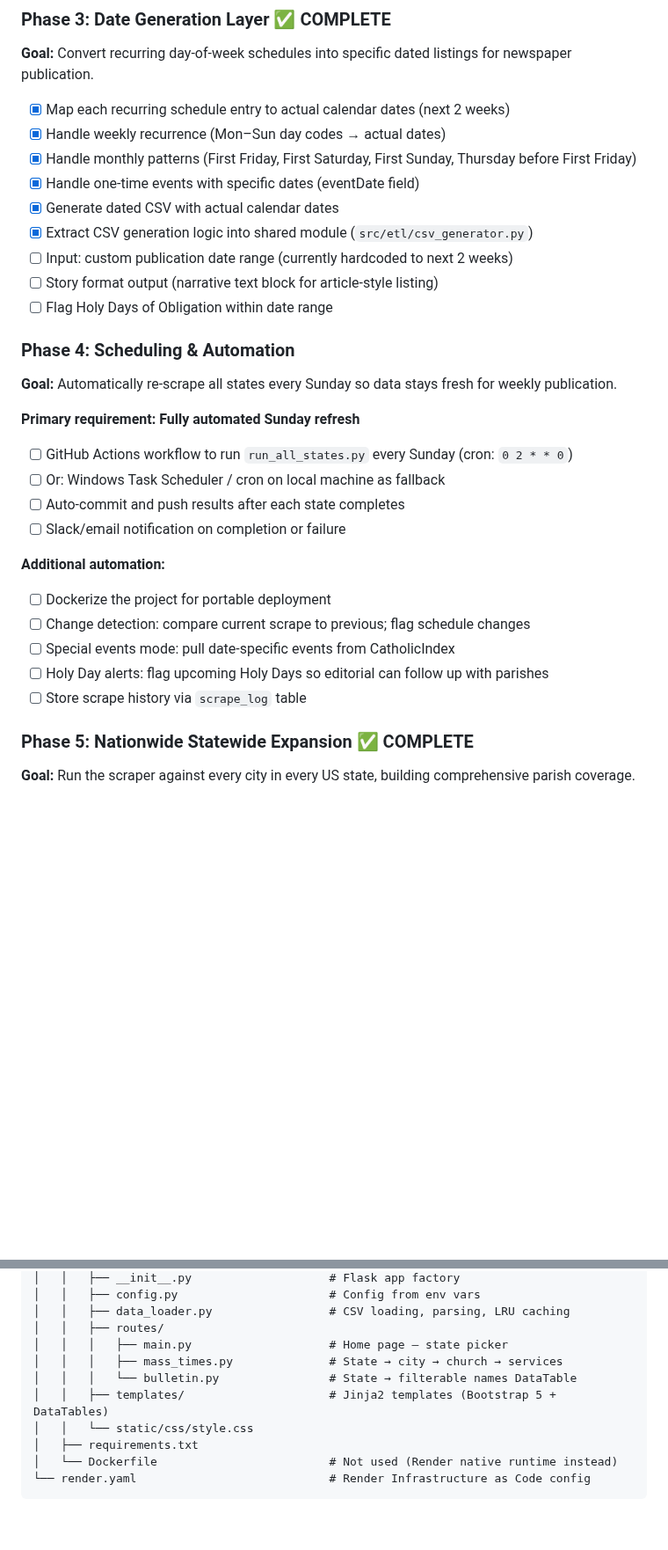
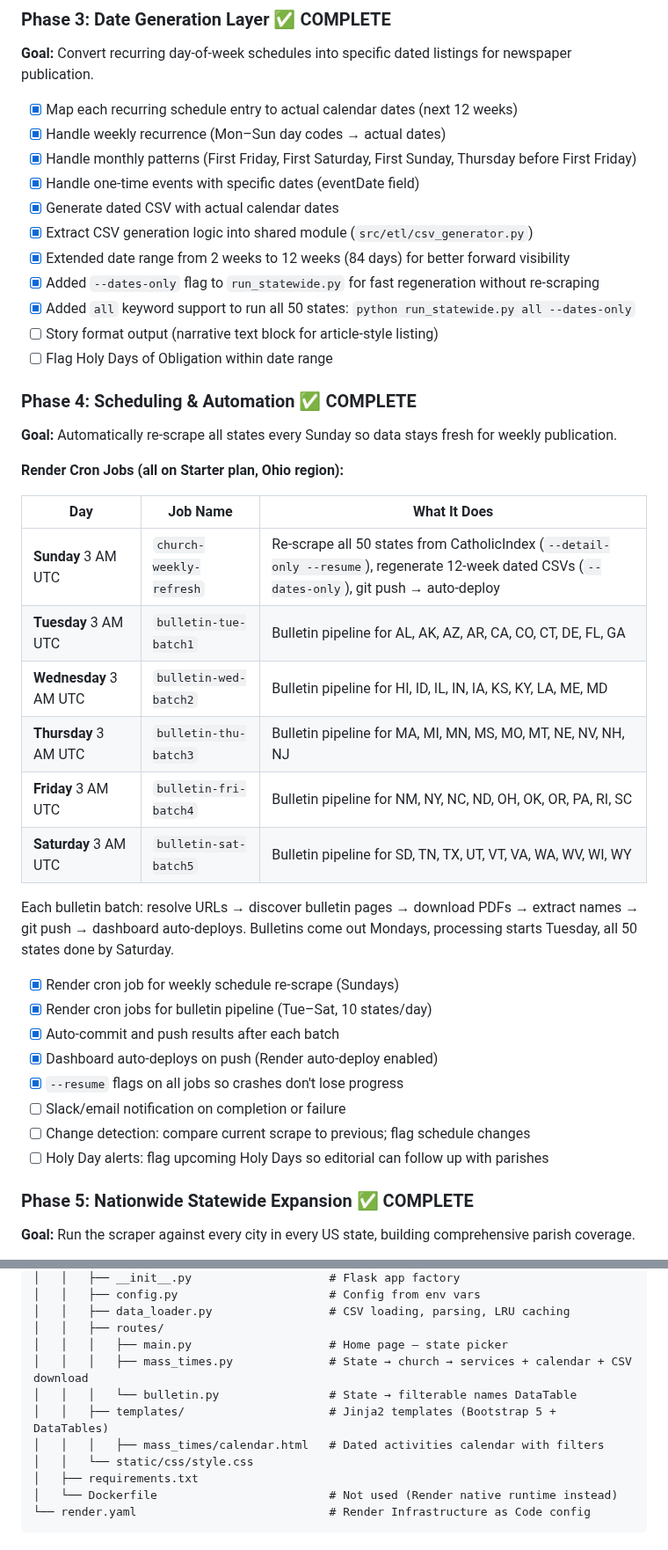
Before and after one commit to benashkar/catholic-mass-times-scraper, a Markdown page: mass-times-scraper-project-plan.md, 2 parts joined by grey strips. Shown at 88% size. Rendered like a GitHub page; blank space fills up the shorter version.

```diff
--- a/mass-times-scraper-project-plan.md
+++ b/mass-times-scraper-project-plan.md
@@ -184,31 +184,42 @@ Maps CatholicIndex raw values to normalized DB codes:
 ### Phase 3: Date Generation Layer ✅ COMPLETE
 **Goal:** Convert recurring day-of-week schedules into specific dated listings for newspaper publication.
 
-- [x] Map each recurring schedule entry to actual calendar dates (next 2 weeks)
+- [x] Map each recurring schedule entry to actual calendar dates (next 12 weeks)
 - [x] Handle weekly recurrence (Mon–Sun day codes → actual dates)
 - [x] Handle monthly patterns (First Friday, First Saturday, First Sunday, Thursday before First Friday)
 - [x] Handle one-time events with specific dates (eventDate field)
 - [x] Generate dated CSV with actual calendar dates
 - [x] Extract CSV generation logic into shared module (`src/etl/csv_generator.py`)
-- [ ] Input: custom publication date range (currently hardcoded to next 2 weeks)
+- [x] Extended date range from 2 weeks to 12 weeks (84 days) for better forward visibility
+- [x] Added `--dates-only` flag to `run_statewide.py` for fast regeneration without re-scraping
+- [x] Added `all` keyword support to run all 50 states: `python run_statewide.py all --dates-only`
 - [ ] Story format output (narrative text block for article-style listing)
 - [ ] Flag Holy Days of Obligation within date range
 
-### Phase 4: Scheduling & Automation
+### Phase 4: Scheduling & Automation ✅ COMPLETE
 **Goal:** Automatically re-scrape all states every Sunday so data stays fresh for weekly publication.
 
-**Primary requirement: Fully automated Sunday refresh**
-- [ ] GitHub Actions workflow to run `run_all_states.py` every Sunday (cron: `0 2 * * 0`)
-- [ ] Or: Windows Task Scheduler / cron on local machine as fallback
-- [ ] Auto-commit and push results after each state completes
+**Render Cron Jobs (all on Starter plan, Ohio region):**
+
+| Day | Job Name | What It Does |
+|-----|----------|-------------|
+| **Sunday** 3 AM UTC | `church-weekly-refresh` | Re-scrape all 50 states from CatholicIndex (`--detail-only --resume`), regenerate 12-week dated CSVs (`--dates-only`), git push → auto-deploy |
+| **Tuesday** 3 AM UTC | `bulletin-tue-batch1` | Bulletin pipeline for AL, AK, AZ, AR, CA, CO, CT, DE, FL, GA |
+| **Wednesday** 3 AM UTC | `bulletin-wed-batch2` | Bulletin pipeline for HI, ID, IL, IN, IA, KS, KY, LA, ME, MD |
+| **Thursday** 3 AM UTC | `bulletin-thu-batch3` | Bulletin pipeline for MA, MI, MN, MS, MO, MT, NE, NV, NH, NJ |
+| **Friday** 3 AM UTC | `bulletin-fri-batch4` | Bulletin pipeline for NM, NY, NC, ND, OH, OK, OR, PA, RI, SC |
+| **Saturday** 3 AM UTC | `bulletin-sat-batch5` | Bulletin pipeline for SD, TN, TX, UT, VT, VA, WA, WV, WI, WY |
+
+Each bulletin batch: resolve URLs → discover bulletin pages → download PDFs → extract names → git push → dashboard auto-deploys. Bulletins come out Mondays, processing starts Tuesday, all 50 states done by Saturday.
+
+- [x] Render cron job for weekly schedule re-scrape (Sundays)
+- [x] Render cron jobs for bulletin pipeline (Tue–Sat, 10 states/day)
+- [x] Auto-commit and push results after each batch
+- [x] Dashboard auto-deploys on push (Render auto-deploy enabled)
+- [x] `--resume` flags on all jobs so crashes don't lose progress
 - [ ] Slack/email notification on completion or failure
-
-**Additional automation:**
-- [ ] Dockerize the project for portable deployment
 - [ ] Change detection: compare current scrape to previous; flag schedule changes
-- [ ] Special events mode: pull date-specific events from CatholicIndex
 - [ ] Holy Day alerts: flag upcoming Holy Days so editorial can follow up with parishes
-- [ ] Store scrape history via `scrape_log` table
 
 ### Phase 5: Nationwide Statewide Expansion ✅ COMPLETE
 **Goal:** Run the scraper against every city in every US state, building comprehensive parish coverage.
@@ -668,9 +686,10 @@ church scrapes/
 │   │   ├── data_loader.py                 # CSV loading, parsing, LRU caching
 │   │   ├── routes/
 │   │   │   ├── main.py                    # Home page — state picker
-│   │   │   ├── mass_times.py              # State → city → church → services
+│   │   │   ├── mass_times.py              # State → church → services + calendar + CSV download
 │   │   │   └── bulletin.py                # State → filterable names DataTable
 │   │   ├── templates/                     # Jinja2 templates (Bootstrap 5 + DataTables)
+│   │   │   ├── mass_times/calendar.html   # Dated activities calendar with filters
 │   │   └── static/css/style.css
 │   ├── requirements.txt
 │   └── Dockerfile                         # Not used (Render native runtime instead)
```
Also changed, not shown: other parts of mass-times-scraper-project-plan.md (+53 -31 lines).
